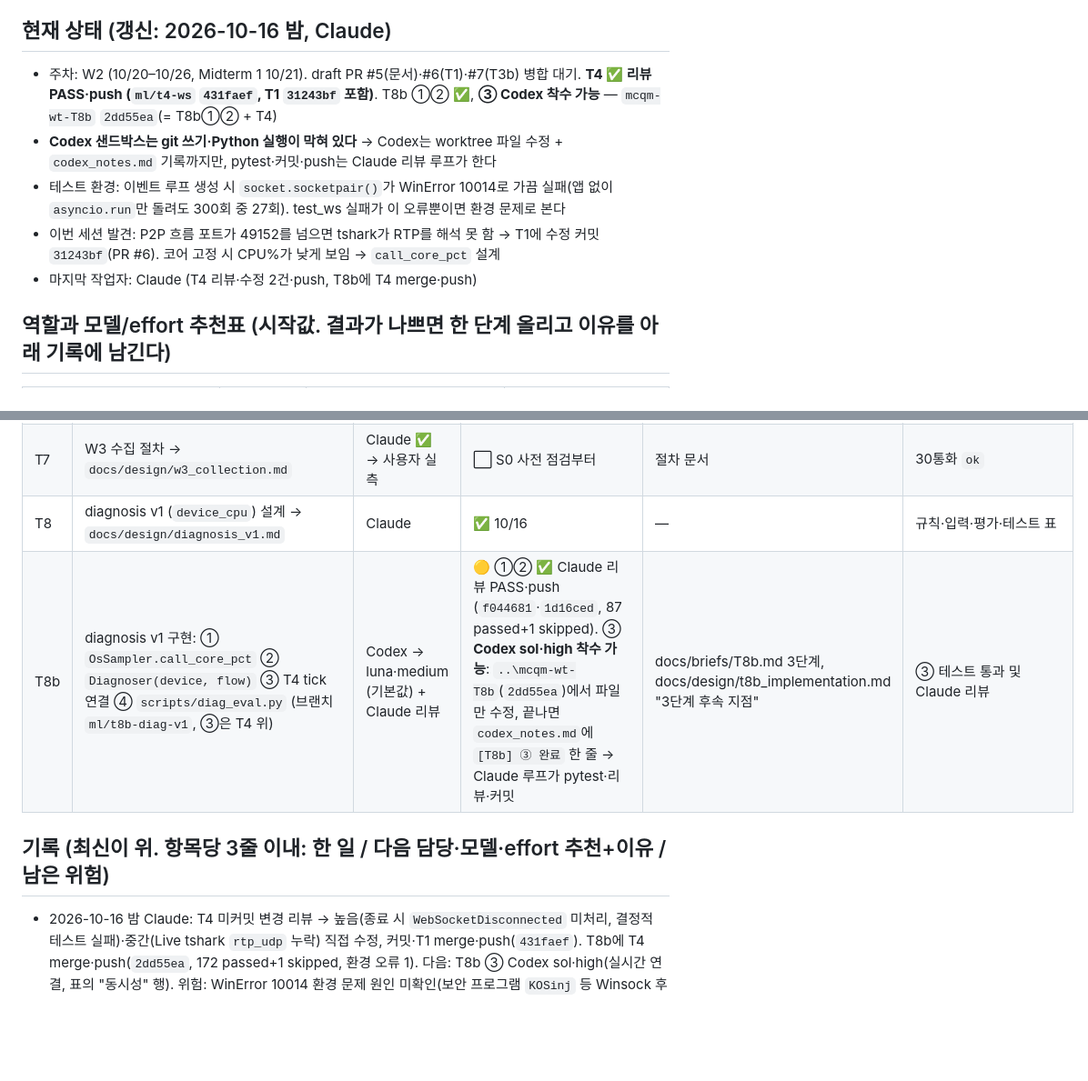
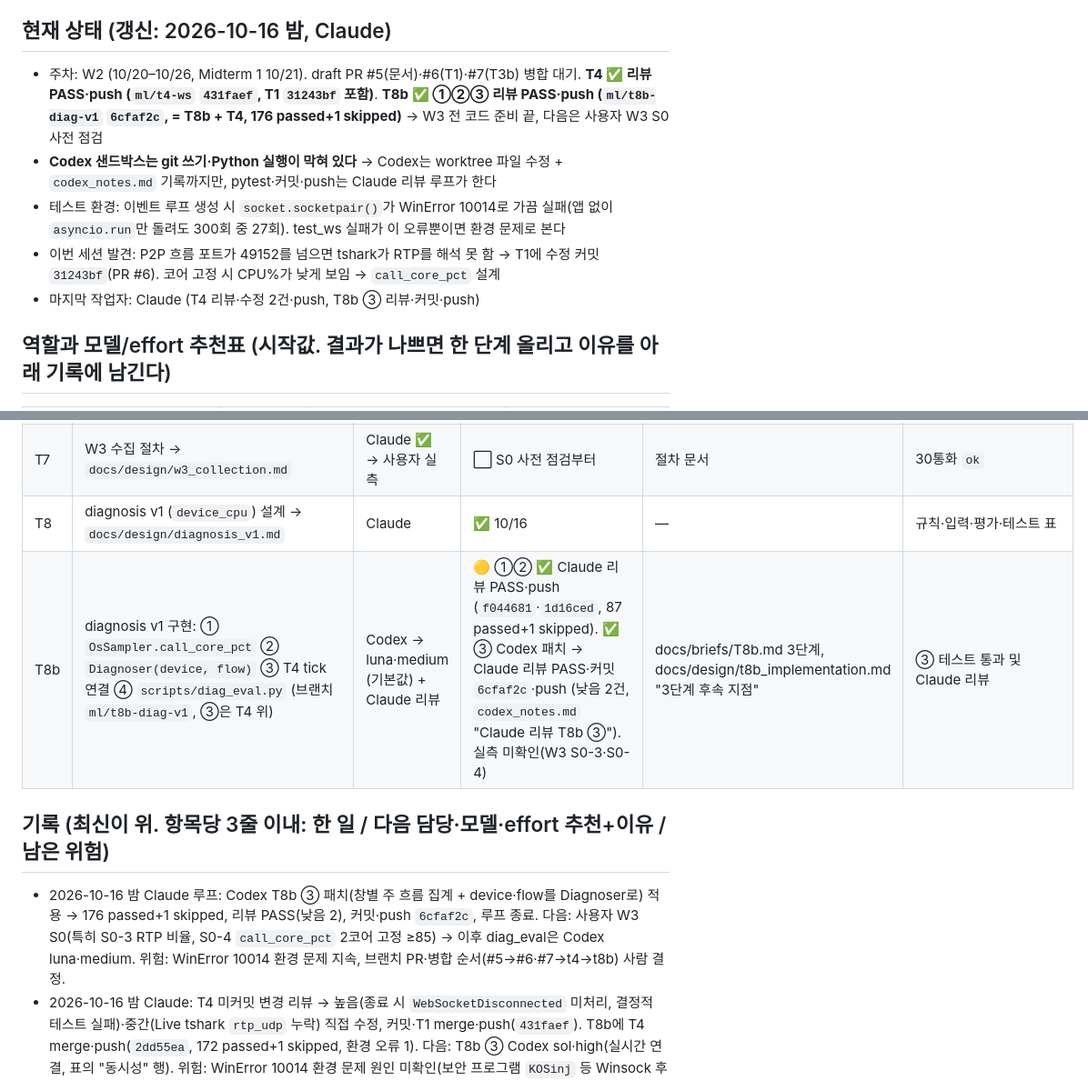
Before and after one commit to sungmin-c/cse310_MCQM, a Markdown page: docs/HANDOFF.md, 2 parts joined by grey strips. Shown at 91% size. Rendered like a GitHub page; blank space fills up the shorter version.

Commit message:
docs: T8b stage 3 reviewed and pushed, close review loop
Co-Authored-By: Claude Opus 5.5 <noreply@anthropic.com>

```diff
--- a/docs/HANDOFF.md
+++ b/docs/HANDOFF.md
@@ -4,11 +4,11 @@
 > 완료 항목은 한 줄로 줄여 PROJECT_LOG에 옮기고 여기서 지운다.
 
 ## 현재 상태 (갱신: 2026-10-16 밤, Claude)
-- 주차: W2 (10/20–10/26, Midterm 1 10/21). draft PR #5(문서)·#6(T1)·#7(T3b) 병합 대기. **T4 ✅ 리뷰 PASS·push (`ml/t4-ws` `431faef`, T1 `31243bf` 포함)**. T8b ①② ✅, **③ Codex 착수 가능** — `mcqm-wt-T8b` `2dd55ea`(= T8b①② + T4)
+- 주차: W2 (10/20–10/26, Midterm 1 10/21). draft PR #5(문서)·#6(T1)·#7(T3b) 병합 대기. **T4 ✅ 리뷰 PASS·push (`ml/t4-ws` `431faef`, T1 `31243bf` 포함)**. **T8b ✅ ①②③ 리뷰 PASS·push (`ml/t8b-diag-v1` `6cfaf2c`, = T8b + T4, 176 passed+1 skipped)** → W3 전 코드 준비 끝, 다음은 사용자 W3 S0 사전 점검
 - **Codex 샌드박스는 git 쓰기·Python 실행이 막혀 있다** → Codex는 worktree 파일 수정 + `codex_notes.md` 기록까지만, pytest·커밋·push는 Claude 리뷰 루프가 한다
 - 테스트 환경: 이벤트 루프 생성 시 `socket.socketpair()`가 WinError 10014로 가끔 실패(앱 없이 `asyncio.run`만 돌려도 300회 중 27회). test_ws 실패가 이 오류뿐이면 환경 문제로 본다
 - 이번 세션 발견: P2P 흐름 포트가 49152를 넘으면 tshark가 RTP를 해석 못 함 → T1에 수정 커밋 `31243bf`(PR #6). 코어 고정 시 CPU%가 낮게 보임 → `call_core_pct` 설계
-- 마지막 작업자: Claude (T4 리뷰·수정 2건·push, T8b에 T4 merge·push)
+- 마지막 작업자: Claude (T4 리뷰·수정 2건·push, T8b ③ 리뷰·커밋·push)
 
 ## 역할과 모델/effort 추천표 (시작값. 결과가 나쁘면 한 단계 올리고 이유를 아래 기록에 남긴다)
 | 작업 유형 | 담당 | 모델 · effort | 이유 |
@@ -32,9 +32,10 @@
 | T6 | SCHEMA v1.2 제안 → `docs/design/schema_v1.2_proposal.md` | Claude → 팀원(Web) 확인 | ⏳ 팀원 답 대기 (Q1–Q9, Q9 = `call_core_pct` 10/16 추가) | 제안 문서 §4 | 승인 후 §5 반영 PR |
 | T7 | W3 수집 절차 → `docs/design/w3_collection.md` | Claude ✅ → 사용자 실측 | ⬜ S0 사전 점검부터 | 절차 문서 | 30통화 `ok` |
 | T8 | diagnosis v1 (`device_cpu`) 설계 → `docs/design/diagnosis_v1.md` | Claude | ✅ 10/16 | — | 규칙·입력·평가·테스트 표 |
-| T8b | diagnosis v1 구현: ① `OsSampler.call_core_pct` ② `Diagnoser(device, flow)` ③ T4 tick 연결 ④ `scripts/diag_eval.py` (브랜치 `ml/t8b-diag-v1`, ③은 T4 위) | Codex → luna·medium (기본값) + Claude 리뷰 | 🟡 ①② ✅ Claude 리뷰 PASS·push (`f044681`·`1d16ced`, 87 passed+1 skipped). ③ **Codex sol·high 착수 가능**: `..\mcqm-wt-T8b`(`2dd55ea`)에서 파일만 수정, 끝나면 `codex_notes.md`에 `[T8b] ③ 완료` 한 줄 → Claude 루프가 pytest·리뷰·커밋 | docs/briefs/T8b.md 3단계, docs/design/t8b_implementation.md "3단계 후속 지점" | ③ 테스트 통과 및 Claude 리뷰 |
+| T8b | diagnosis v1 구현: ① `OsSampler.call_core_pct` ② `Diagnoser(device, flow)` ③ T4 tick 연결 ④ `scripts/diag_eval.py` (브랜치 `ml/t8b-diag-v1`, ③은 T4 위) | Codex → luna·medium (기본값) + Claude 리뷰 | 🟡 ①② ✅ Claude 리뷰 PASS·push (`f044681`·`1d16ced`, 87 passed+1 skipped). ✅ ③ Codex 패치 → Claude 리뷰 PASS·커밋 `6cfaf2c`·push (낮음 2건, `codex_notes.md` "Claude 리뷰 T8b ③"). 실측 미확인(W3 S0-3·S0-4) | docs/briefs/T8b.md 3단계, docs/design/t8b_implementation.md "3단계 후속 지점" | ③ 테스트 통과 및 Claude 리뷰 |
 
 ## 기록 (최신이 위. 항목당 3줄 이내: 한 일 / 다음 담당·모델·effort 추천+이유 / 남은 위험)
+- 2026-10-16 밤 Claude 루프: Codex T8b ③ 패치(창별 주 흐름 집계 + device·flow를 Diagnoser로) 적용 → 176 passed+1 skipped, 리뷰 PASS(낮음 2), 커밋·push `6cfaf2c`, 루프 종료. 다음: 사용자 W3 S0(특히 S0-3 RTP 비율, S0-4 `call_core_pct` 2코어 고정 ≥85) → 이후 diag_eval은 Codex luna·medium. 위험: WinError 10014 환경 문제 지속, 브랜치 PR·병합 순서(#5→#6·#7→t4→t8b) 사람 결정.
 - 2026-10-16 밤 Claude: T4 미커밋 변경 리뷰 → 높음(종료 시 `WebSocketDisconnected` 미처리, 결정적 테스트 실패)·중간(Live tshark `rtp_udp` 누락) 직접 수정, 커밋·T1 merge·push(`431faef`). T8b에 T4 merge·push(`2dd55ea`, 172 passed+1 skipped, 환경 오류 1). 다음: T8b ③ Codex sol·high(실시간 연결, 표의 "동시성" 행). 위험: WinError 10014 환경 문제 원인 미확인(보안 프로그램 `KOSinj` 등 Winsock 후킹 의심), tshark 인자 두 곳 중복(낮음).
 - 2026-10-16 밤 Claude 루프: Codex 패치 T8b_01·02를 새 worktree `mcqm-wt-T8b`(브랜치 `ml/t8b-diag-v1`, T1 `31243bf` 위)에 적용 → pytest 47+1s / 87+1s, 리뷰 PASS(낮음 3건, `codex_notes.md` "Claude 리뷰 T8b"), 커밋·push(PR 없음). T1 worktree는 그대로. 다음: T4 커밋·PASS 뒤 ③ Codex sol·high(실시간 연결). 위험: 실측 affinity·≥85 미확인(W3 S0-4), diag_eval 실 dump 미검증.
 - 2026-10-16 사용자 지시: T1·T4 완료까지 대기. 둘 다 완료되면 Codex가 T8b ③ 연결을 시작한다. 선행 조건과 T4 변경사항을 그때 재확인한다.
```
